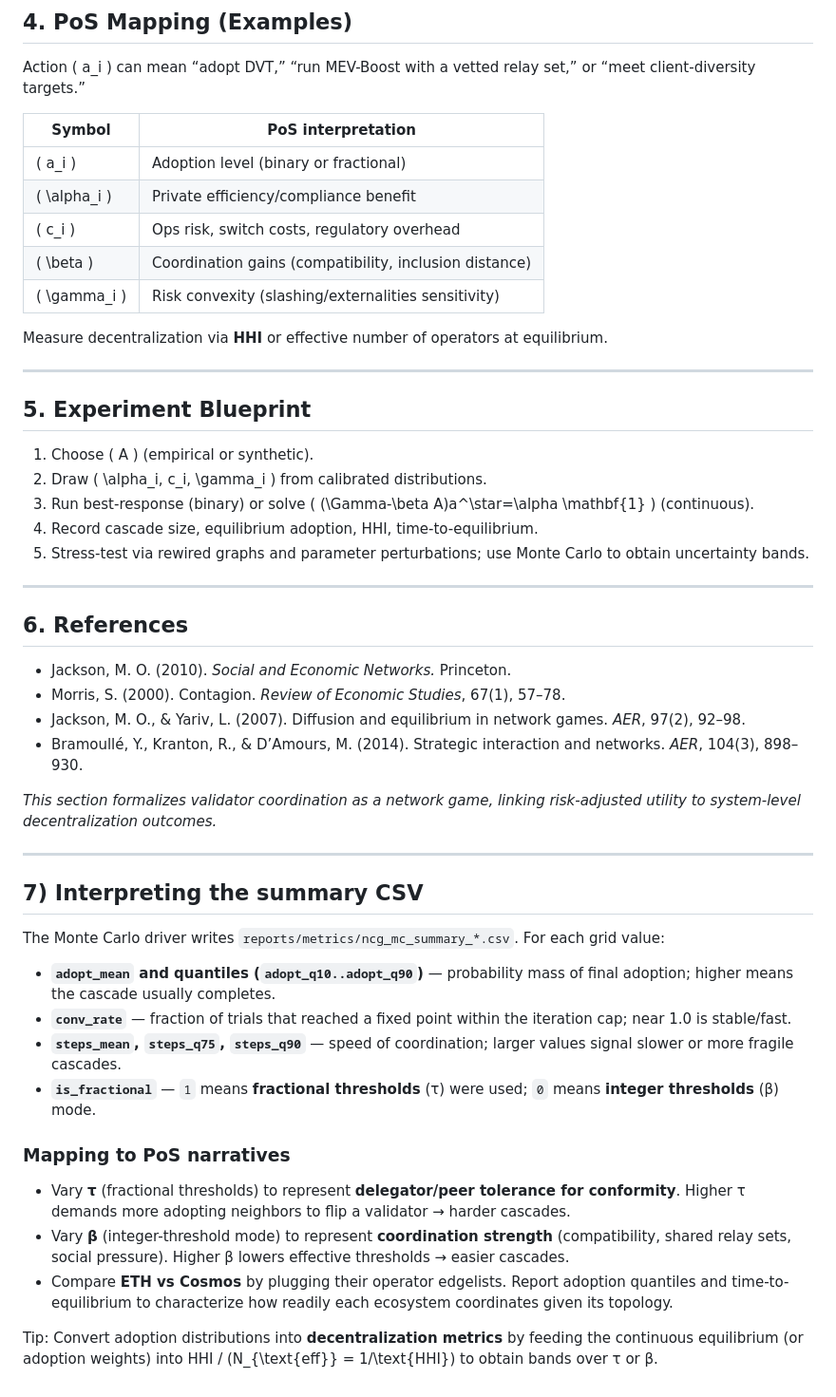
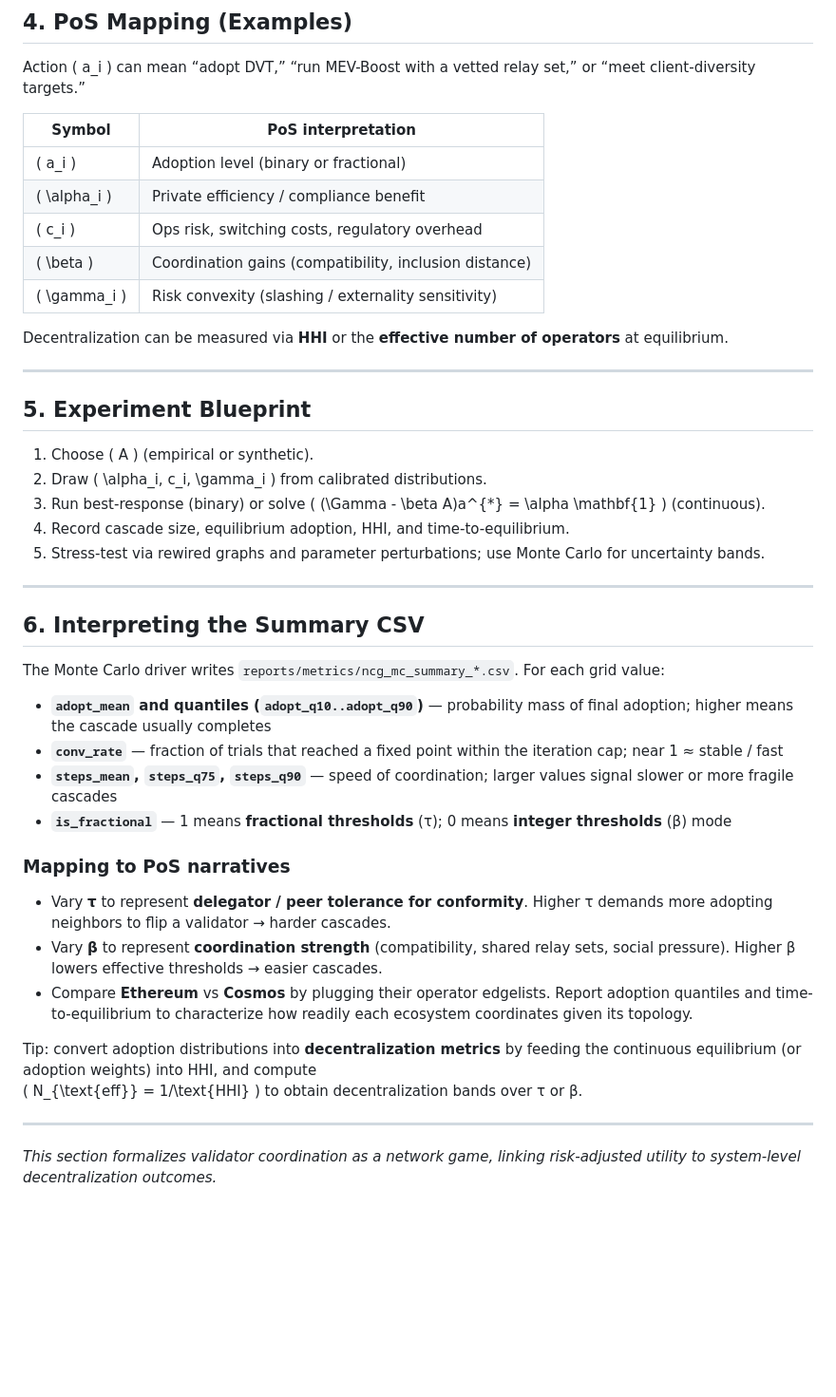
Before and after one commit to CiMillan/stacking-game-academic, a Markdown page: README_network_coordination_game.md, the part around one of its changes. Shown at 95% size. GitHub-like rendering; blank space fills up the shorter version.

```diff
--- a/README_network_coordination_game.md
+++ b/README_network_coordination_game.md
@@ -68,50 +95,45 @@ A unique interior equilibrium exists if \( \rho(\beta \Gamma^{-1} A) < 1 \) (spe
 Action \( a_i \) can mean “adopt DVT,” “run MEV-Boost with a vetted relay set,” or “meet client-diversity targets.”
 
-| Symbol        | PoS interpretation                                        |
-|---------------|-----------------------------------------------------------|
-| \( a_i \)     | Adoption level (binary or fractional)                     |
-| \( \alpha_i \) | Private efficiency/compliance benefit                    |
-| \( c_i \)     | Ops risk, switch costs, regulatory overhead               |
-| \( \beta \)   | Coordination gains (compatibility, inclusion distance)    |
-| \( \gamma_i \)| Risk convexity (slashing/externalities sensitivity)       |
+| Symbol | PoS interpretation |
+|--------|--------------------|
+| \( a_i \) | Adoption level (binary or fractional) |
+| \( \alpha_i \) | Private efficiency / compliance benefit |
+| \( c_i \) | Ops risk, switching costs, regulatory overhead |
+| \( \beta \) | Coordination gains (compatibility, inclusion distance) |
+| \( \gamma_i \) | Risk convexity (slashing / externality sensitivity) |
 
-Measure decentralization via **HHI** or effective number of operators at equilibrium.
+Decentralization can be measured via **HHI** or the **effective number of operators** at equilibrium.
 
 ---
 
 ## 5. Experiment Blueprint
+
 1. Choose \( A \) (empirical or synthetic).
 2. Draw \( \alpha_i, c_i, \gamma_i \) from calibrated distributions.
-3. Run best-response (binary) or solve \( (\Gamma-\beta A)a^\star=\alpha \mathbf{1} \) (continuous).
-4. Record cascade size, equilibrium adoption, HHI, time-to-equilibrium.
-5. Stress-test via rewired graphs and parameter perturbations; use Monte Carlo to obtain uncertainty bands.
+3. Run best-response (binary) or solve \( (\Gamma - \beta A)a^{*} = \alpha \mathbf{1} \) (continuous).
+4. Record cascade size, equilibrium adoption, HHI, and time-to-equilibrium.
+5. Stress-test via rewired graphs and parameter perturbations; use Monte Carlo for uncertainty bands.
 
 ---
 
-## 6. References
-- Jackson, M. O. (2010). *Social and Economic Networks.* Princeton.
-- Morris, S. (2000). Contagion. *Review of Economic Studies*, 67(1), 57–78.
-- Jackson, M. O., & Yariv, L. (2007). Diffusion and equilibrium in network games. *AER*, 97(2), 92–98.
-- Bramoullé, Y., Kranton, R., & D’Amours, M. (2014). Strategic interaction and networks. *AER*, 104(3), 898–930.
+## 6. Interpreting the Summary CSV
 
-*This section formalizes validator coordination as a network game, linking risk-adjusted utility to system-level decentralization outcomes.*
+The Monte Carlo driver writes `reports/metrics/ncg_mc_summary_*.csv`. For each grid value:
 
+- **`adopt_mean` and quantiles (`adopt_q10..adopt_q90`)** — probability mass of final adoption; higher means the cascade usually completes
+- **`conv_rate`** — fraction of trials that reached a fixed point within the iteration cap; near 1 ≈ stable / fast
+- **`steps_mean`, `steps_q75`, `steps_q90`** — speed of coordination; larger values signal slower or more fragile cascades
+- **`is_fractional`** — 1 means **fractional thresholds** (τ); 0 means **integer thresholds** (β) mode
+
+### Mapping to PoS narratives
+
+- Vary **τ** to represent **delegator / peer tolerance for conformity**. Higher τ demands more adopting neighbors to flip a validator → harder cascades.
+- Vary **β** to represent **coordination strength** (compatibility, shared relay sets, social pressure). Higher β lowers effective thresholds → easier cascades.
+- Compare **Ethereum** vs **Cosmos** by plugging their operator edgelists. Report adoption quantiles and time-to-equilibrium to characterize how readily each ecosystem coordinates given its topology.
+
+Tip: convert adoption distributions into **decentralization metrics** by feeding the continuous equilibrium (or adoption weights) into HHI, and compute
+\( N_{\text{eff}} = 1/\text{HHI} \) to obtain decentralization bands over τ or β.
 
 ---
 
-## 7) Interpreting the summary CSV
-
-The Monte Carlo driver writes `reports/metrics/ncg_mc_summary_*.csv`. For each grid value:
-
-- **`adopt_mean` and quantiles (`adopt_q10..adopt_q90`)** — probability mass of final adoption; higher means the cascade usually completes.
-- **`conv_rate`** — fraction of trials that reached a fixed point within the iteration cap; near 1.0 is stable/fast.
-- **`steps_mean`, `steps_q75`, `steps_q90`** — speed of coordination; larger values signal slower or more fragile cascades.
-- **`is_fractional`** — `1` means **fractional thresholds** (τ) were used; `0` means **integer thresholds** (β) mode.
-
-### Mapping to PoS narratives
-
-- Vary **τ** (fractional thresholds) to represent **delegator/peer tolerance for conformity**. Higher τ demands more adopting neighbors to flip a validator → harder cascades.
-- Vary **β** (integer-threshold mode) to represent **coordination strength** (compatibility, shared relay sets, social pressure). Higher β lowers effective thresholds → easier cascades.
-- Compare **ETH vs Cosmos** by plugging their operator edgelists. Report adoption quantiles and time-to-equilibrium to characterize how readily each ecosystem coordinates given its topology.
-
-Tip: Convert adoption distributions into **decentralization metrics** by feeding the continuous equilibrium (or adoption weights) into HHI / \(N_{\text{eff}} = 1/\text{HHI}\) to obtain bands over τ or β.
+*This section formalizes validator coordination as a network game, linking risk-adjusted utility to system-level decentralization outcomes.*
```
Also changed, not shown: other parts of README_network_coordination_game.md (+57 -30 lines).
